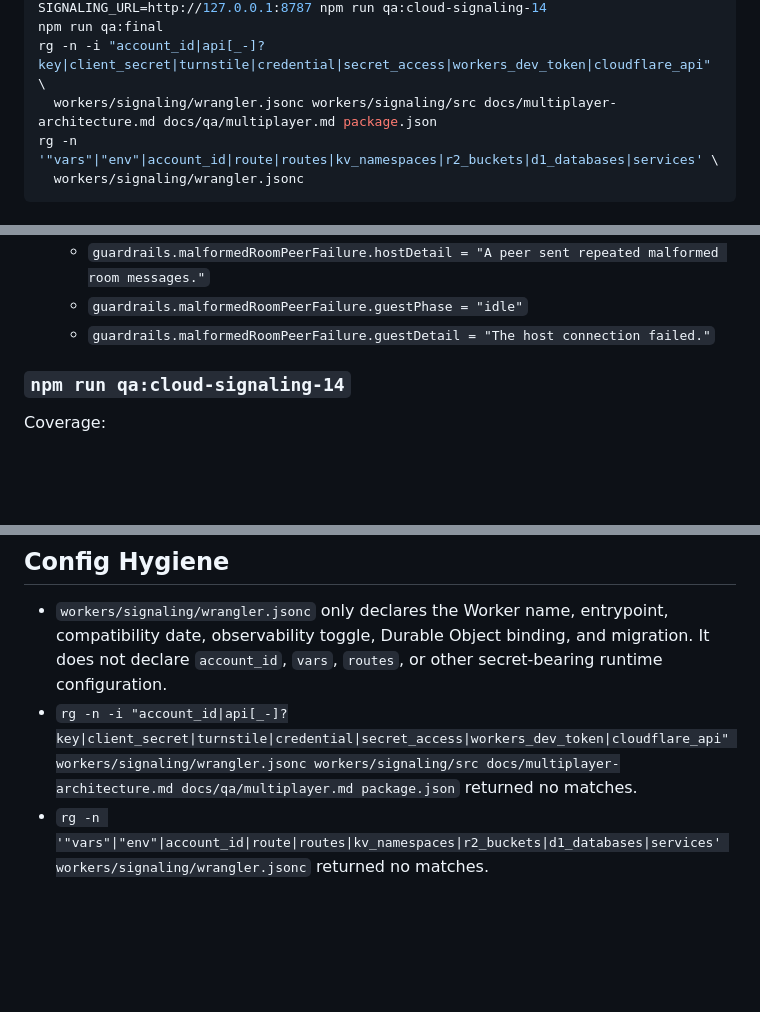
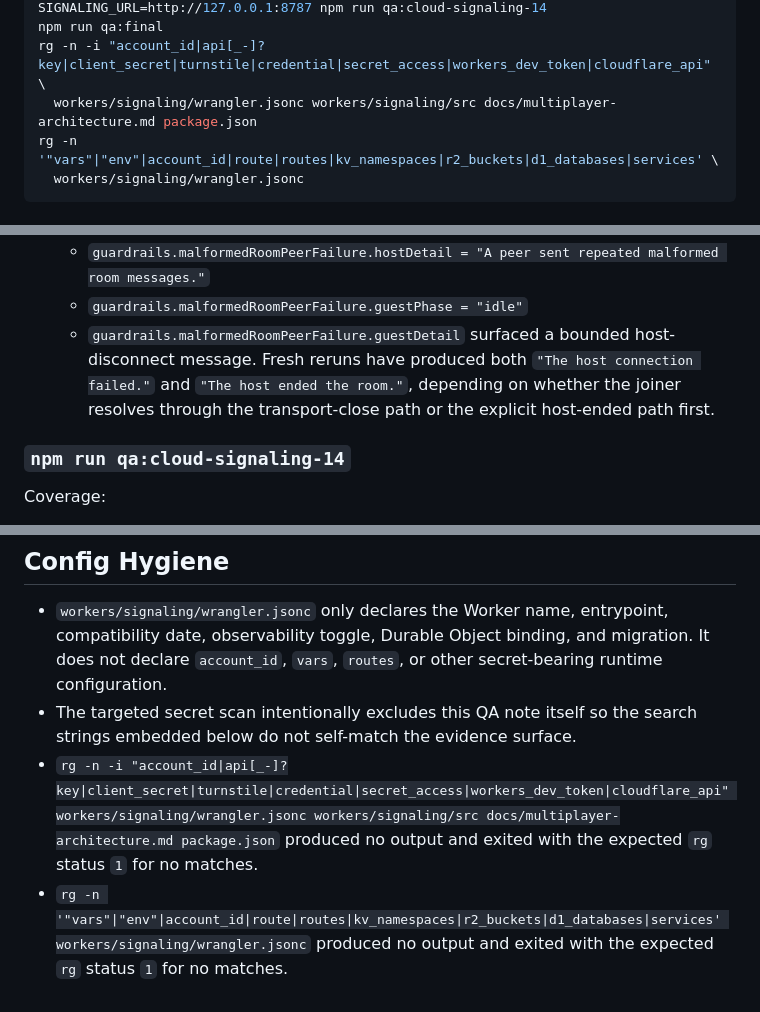
Before and after one commit to mrauter1/CSmini, a Markdown page: docs/qa/multiplayer.md, 3 parts joined by grey strips. Rendered like a GitHub page; blank space fills up the shorter version.

Commit message:
botpipe: step goal run-20260529T003701Z-7b7b9480 24 work_subgoal

````diff
--- a/docs/qa/multiplayer.md
+++ b/docs/qa/multiplayer.md
@@ -51,7 +51,7 @@ SIGNALING_URL=http://127.0.0.1:8787 npm run qa:cloud-signaling
 SIGNALING_URL=http://127.0.0.1:8787 npm run qa:cloud-signaling-14
 npm run qa:final
 rg -n -i "account_id|api[_-]?key|client_secret|turnstile|credential|secret_access|workers_dev_token|cloudflare_api" \
-  workers/signaling/wrangler.jsonc workers/signaling/src docs/multiplayer-architecture.md docs/qa/multiplayer.md package.json
+  workers/signaling/wrangler.jsonc workers/signaling/src docs/multiplayer-architecture.md package.json
 rg -n '"vars"|"env"|account_id|route|routes|kv_namespaces|r2_buckets|d1_databases|services' \
   workers/signaling/wrangler.jsonc
 ```
@@ -149,7 +149,7 @@ Observed result on the current branch:
   - `guardrails.malformedRoomPeerFailure.hostPeerCount = 0`
   - `guardrails.malformedRoomPeerFailure.hostDetail = "A peer sent repeated malformed room messages."`
   - `guardrails.malformedRoomPeerFailure.guestPhase = "idle"`
-  - `guardrails.malformedRoomPeerFailure.guestDetail = "The host connection failed."`
+  - `guardrails.malformedRoomPeerFailure.guestDetail` surfaced a bounded host-disconnect message. Fresh reruns have produced both `"The host connection failed."` and `"The host ended the room."`, depending on whether the joiner resolves through the transport-close path or the explicit host-ended path first.
 
 ### `npm run qa:cloud-signaling-14`
 
@@ -316,5 +316,6 @@ Still manual:
 ## Config Hygiene
 
 - `workers/signaling/wrangler.jsonc` only declares the Worker name, entrypoint, compatibility date, observability toggle, Durable Object binding, and migration. It does not declare `account_id`, `vars`, `routes`, or other secret-bearing runtime configuration.
-- `rg -n -i "account_id|api[_-]?key|client_secret|turnstile|credential|secret_access|workers_dev_token|cloudflare_api" workers/signaling/wrangler.jsonc workers/signaling/src docs/multiplayer-architecture.md docs/qa/multiplayer.md package.json` returned no matches.
-- `rg -n '"vars"|"env"|account_id|route|routes|kv_namespaces|r2_buckets|d1_databases|services' workers/signaling/wrangler.jsonc` returned no matches.
+- The targeted secret scan intentionally excludes this QA note itself so the search strings embedded below do not self-match the evidence surface.
+- `rg -n -i "account_id|api[_-]?key|client_secret|turnstile|credential|secret_access|workers_dev_token|cloudflare_api" workers/signaling/wrangler.jsonc workers/signaling/src docs/multiplayer-architecture.md package.json` produced no output and exited with the expected `rg` status `1` for no matches.
+- `rg -n '"vars"|"env"|account_id|route|routes|kv_namespaces|r2_buckets|d1_databases|services' workers/signaling/wrangler.jsonc` produced no output and exited with the expected `rg` status `1` for no matches.
````
